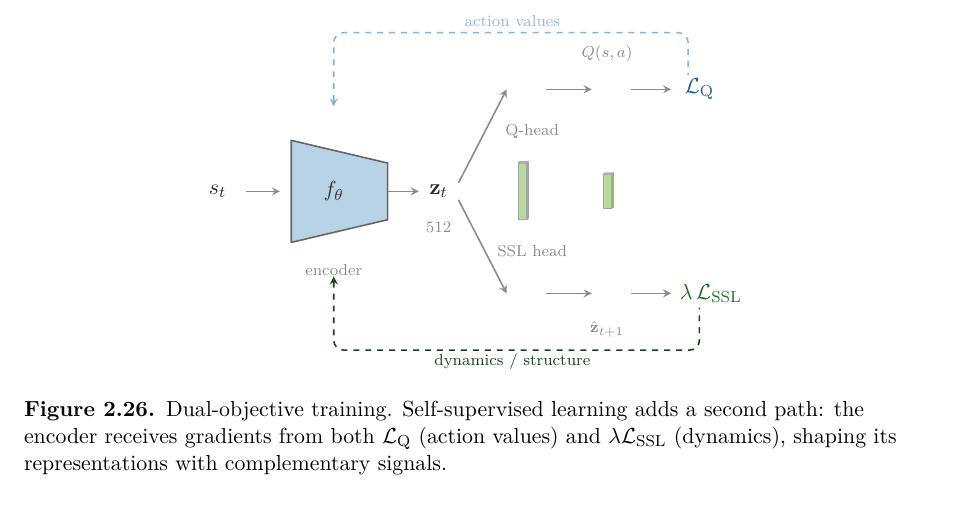
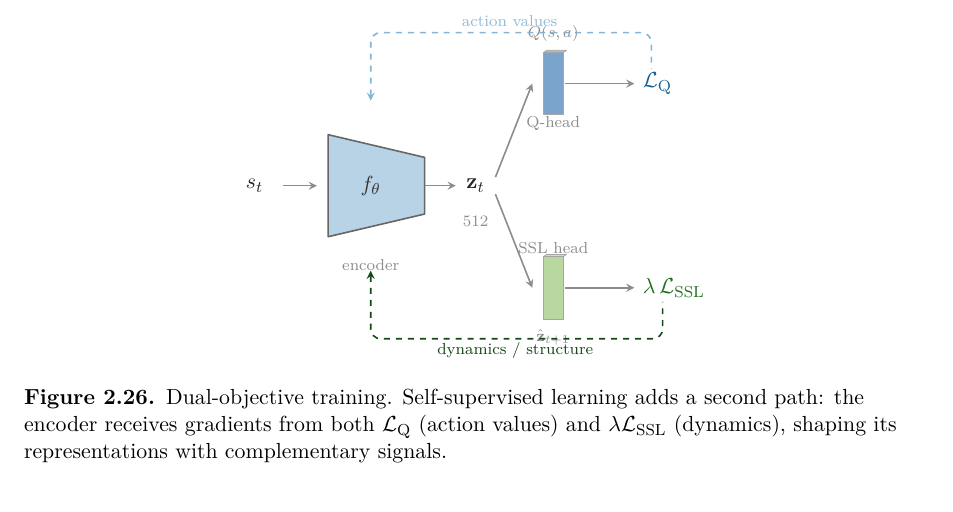
Before and after one commit to toribiodiego/thesis, a LaTeX thesis (writing/main.tex, which reads writing/figures/dual-objective.tex): part of page 36 of 61, cut so that both start at the same text. Compiled offline with pdfLaTeX.

Commit message:
docs: fix dual-objective figure cuboid positioning and side-face artifact
Use cuboidns macro (no right side face) to eliminate the stub-arrow
artifact when cuboids are followed by arrows. Fix y-positioning bug
where cuboids were drawn at y=0 instead of at the forked path
positions (y=1.8 and y=-1.8) using yshift scopes.

```diff
--- a/writing/figures/dual-objective.tex
+++ b/writing/figures/dual-objective.tex
@@ -47,60 +42,52 @@
 \draw[arr] (2.5, 0, 0) -- (3.05, 0, 0);
 
 % === Upper path: Q-head ===
-\draw[arr] (3.75, 0.15, 0) -- (4.6, 1.8, 0);
+\draw[arr] (3.75, 0.15, 0) -- (4.4, 1.8, 0);
 
-% FC layer (upper)
-\cuboid{4.8}{0.15}{1.0}{0.1}{fcfront}{fctop}{fcside}
-\draw[arr] (5.3, 1.8, 0) -- (6.1, 1.8, 0);
+% Q-head cuboid (no side face, shifted to y=1.8)
+\begin{scope}[yshift=1.8cm]
+\cuboidns{4.6}{0.35}{1.1}{0.15}{fcfront}{fctop}
+\end{scope}
+\node[lbl, anchor=south] at (4.77, 2.4, 0) {$Q(s,a)$};
+\node[lbl] at (4.77, 1.1, 0) {Q-head};
 
-% Q-values output (upper)
-\cuboid{6.3}{0.15}{0.6}{0.1}{outfront}{outtop}{outside}
-\node[lbl, anchor=south] at (6.37, 2.15, 0) {$Q(s,a)$};
-
-% Q loss
-\draw[arr] (6.8, 1.8, 0) -- (7.5, 1.8, 0);
-\node[font=\small, text=palA!80!black] at (8.0, 1.8, 0)
+% Q loss arrow
+\draw[arr] (4.97, 1.8, 0) -- (6.2, 1.8, 0)
+    node[right, font=\small, text=palA!80!black]
     {$\mathcal{L}_{\text{Q}}$};
 
-% Q-head label (between fork and cuboids)
-\node[lbl] at (5.05, 1.05, 0) {Q-head};
+% === Lower path: SSL head ===
+\draw[arr] (3.75, -0.15, 0) -- (4.4, -1.8, 0);
 
-% === Lower path: SSL head ===
-\draw[arr] (3.75, -0.15, 0) -- (4.6, -1.8, 0);
+% SSL head cuboid (no side face, shifted to y=-1.8)
+\begin{scope}[yshift=-1.8cm]
+\cuboidns{4.6}{0.35}{1.1}{0.15}{sslfront}{ssltop}
+\end{scope}
+\node[lbl, anchor=north] at (4.77, -2.4, 0)
+    {$\hat{\mathbf{z}}_{t+1}$};
+\node[lbl] at (4.77, -1.1, 0) {SSL head};
 
-% SSL projection (lower, green cuboid)
-\cuboid{4.8}{0.15}{1.0}{0.1}{sslfront}{ssltop}{sslside}
-\draw[arr] (5.3, -1.8, 0) -- (6.1, -1.8, 0);
-
-% SSL output (lower, green cuboid)
-\cuboid{6.3}{0.15}{0.6}{0.1}{sslfront}{ssltop}{sslside}
-\node[lbl, anchor=north] at (6.37, -2.15, 0)
-    {$\hat{\mathbf{z}}_{t+1}$};
-
-% SSL loss
-\draw[arr] (6.8, -1.8, 0) -- (7.5, -1.8, 0);
-\node[font=\small, text=palC!70!black] at (8.2, -1.8, 0)
+% SSL loss arrow
+\draw[arr] (4.97, -1.8, 0) -- (6.2, -1.8, 0)
+    node[right, font=\small, text=palC!70!black]
     {$\lambda\,\mathcal{L}_{\text{SSL}}$};
-
-% SSL-head label
-\node[lbl] at (5.05, -1.05, 0) {SSL head};
 
 % Encoder + bottleneck labels
 \node[lbl, anchor=north] at (1.55, -1.15, 0) {encoder};
 \node[lbl, anchor=north] at (3.4, -0.4, 0) {512};
 
-% === Gradient arrows (colored to show which loss) ===
+% === Gradient arrows ===
 % Q gradient (blue, above)
 \draw[gradarr, palA!55, rounded corners=5pt]
-    (1.55, 1.5, 0) -- (1.55, 2.8, 0) -- (7.8, 2.8, 0)
-    -- (7.8, 2.05, 0);
-\node[lbl, text=palA!50] at (4.7, 3.0, 0) {action values};
+    (1.55, 1.5, 0) -- (1.55, 2.7, 0) -- (6.5, 2.7, 0)
+    -- (6.5, 2.05, 0);
+\node[lbl, text=palA!50] at (4.0, 2.9, 0) {action values};
 
 % SSL gradient (green, below)
 \draw[gradarr, palC!45!black, rounded corners=5pt]
-    (1.55, -1.5, 0) -- (1.55, -2.8, 0) -- (8.0, -2.8, 0)
-    -- (8.0, -2.05, 0);
-\node[lbl, text=palC!45!black] at (4.7, -3.0, 0)
+    (1.55, -1.5, 0) -- (1.55, -2.7, 0) -- (6.7, -2.7, 0)
+    -- (6.7, -2.05, 0);
+\node[lbl, text=palC!45!black] at (4.1, -2.9, 0)
     {dynamics / structure};
 
 \end{tikzpicture}
```
Also changed, not shown: writing/figures/dual-objective.tex (17 more changed lines).
